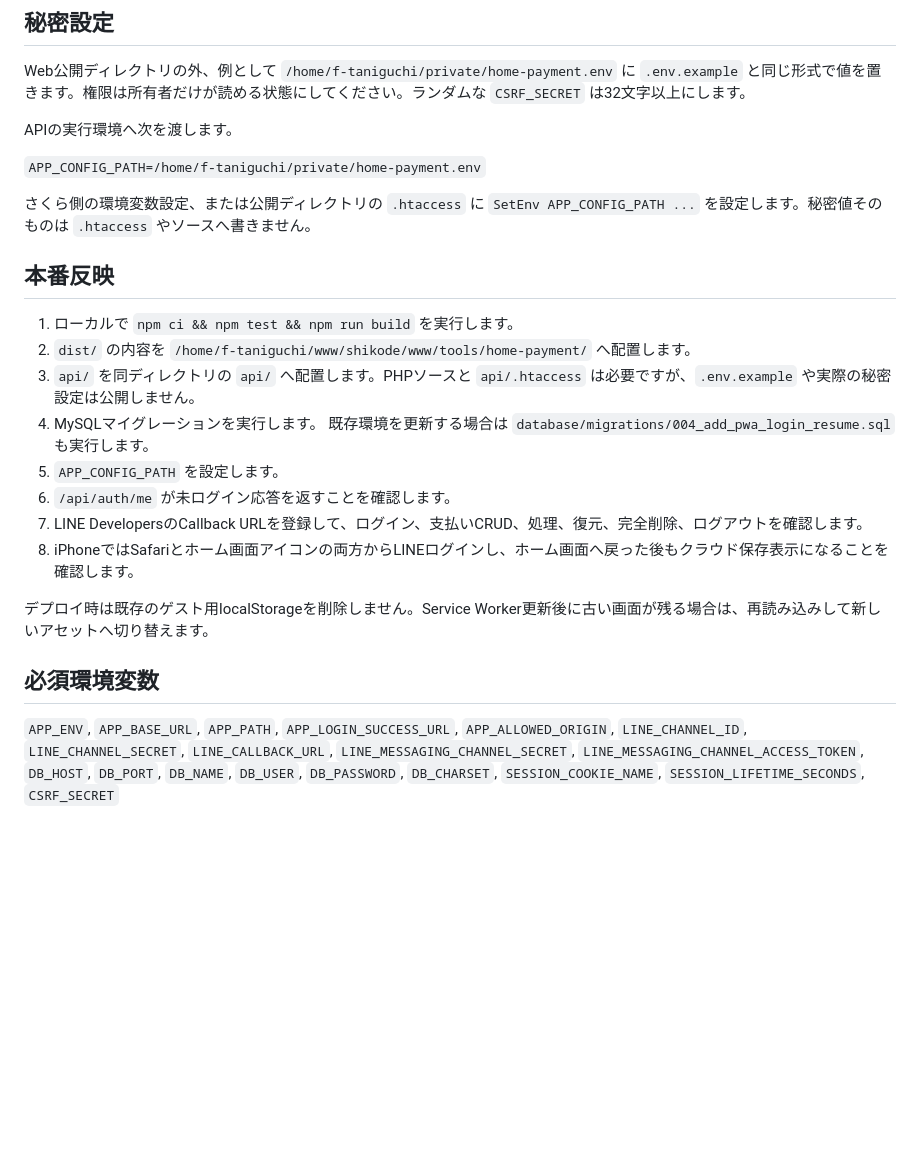
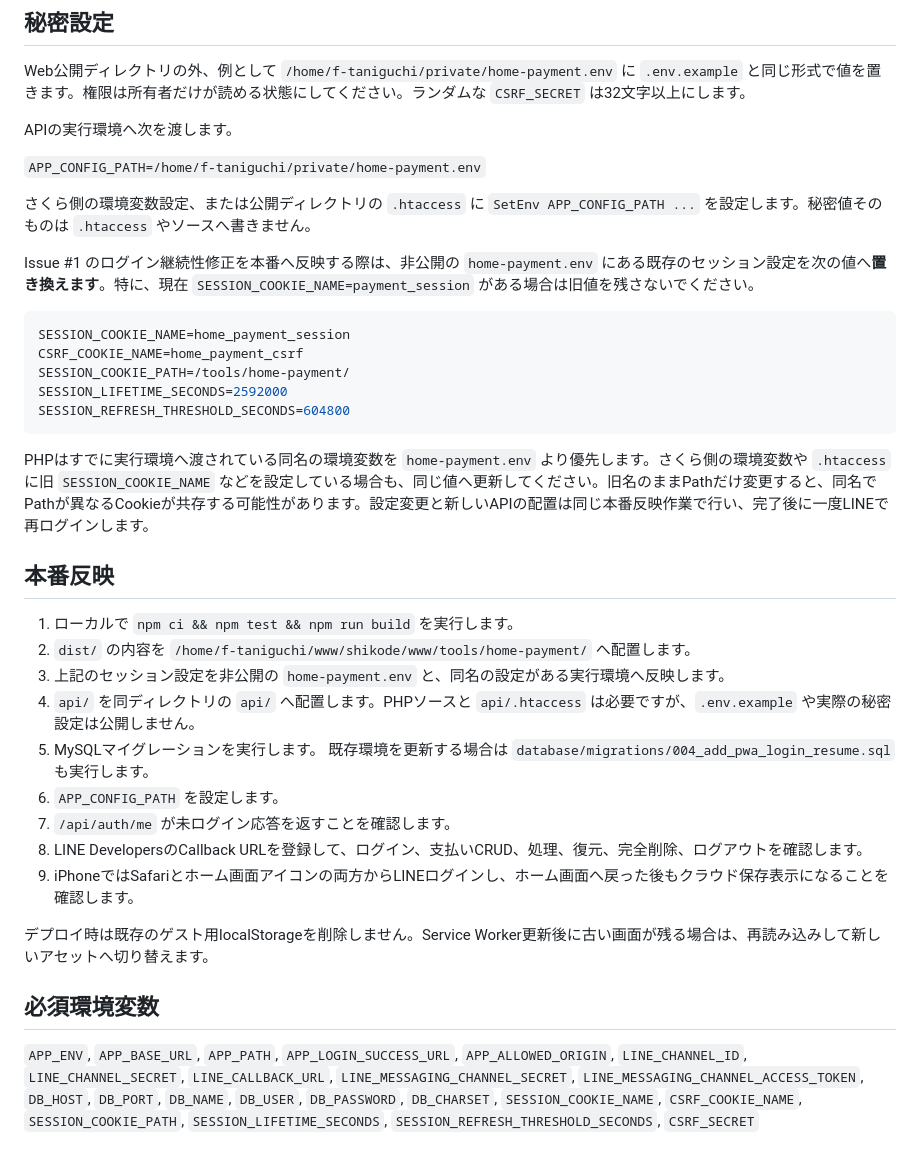
Before and after one commit to shikodecom/home-payment, a Markdown page: docs/sakura-cloud-setup.md, the part around the change. GitHub-like rendering; blank space fills up the shorter version.

Commit message:
Document production session env migration

````diff
--- a/docs/sakura-cloud-setup.md
+++ b/docs/sakura-cloud-setup.md
@@ -31,20 +31,33 @@ APIの実行環境へ次を渡します。
 
 さくら側の環境変数設定、または公開ディレクトリの `.htaccess` に `SetEnv APP_CONFIG_PATH ...` を設定します。秘密値そのものは `.htaccess` やソースへ書きません。
 
+Issue #1 のログイン継続性修正を本番へ反映する際は、非公開の `home-payment.env` にある既存のセッション設定を次の値へ**置き換えます**。特に、現在 `SESSION_COOKIE_NAME=payment_session` がある場合は旧値を残さないでください。
+
+```ini
+SESSION_COOKIE_NAME=home_payment_session
+CSRF_COOKIE_NAME=home_payment_csrf
+SESSION_COOKIE_PATH=/tools/home-payment/
+SESSION_LIFETIME_SECONDS=2592000
+SESSION_REFRESH_THRESHOLD_SECONDS=604800
+```
+
+PHPはすでに実行環境へ渡されている同名の環境変数を `home-payment.env` より優先します。さくら側の環境変数や `.htaccess` に旧 `SESSION_COOKIE_NAME` などを設定している場合も、同じ値へ更新してください。旧名のままPathだけ変更すると、同名でPathが異なるCookieが共存する可能性があります。設定変更と新しいAPIの配置は同じ本番反映作業で行い、完了後に一度LINEで再ログインします。
+
 ## 本番反映
 
 1. ローカルで `npm ci && npm test && npm run build` を実行します。
 2. `dist/` の内容を `/home/f-taniguchi/www/shikode/www/tools/home-payment/` へ配置します。
-3. `api/` を同ディレクトリの `api/` へ配置します。PHPソースと `api/.htaccess` は必要ですが、`.env.example` や実際の秘密設定は公開しません。
-4. MySQLマイグレーションを実行します。
+3. 上記のセッション設定を非公開の `home-payment.env` と、同名の設定がある実行環境へ反映します。
+4. `api/` を同ディレクトリの `api/` へ配置します。PHPソースと `api/.htaccess` は必要ですが、`.env.example` や実際の秘密設定は公開しません。
+5. MySQLマイグレーションを実行します。
    既存環境を更新する場合は `database/migrations/004_add_pwa_login_resume.sql` も実行します。
-5. `APP_CONFIG_PATH` を設定します。
-6. `/api/auth/me` が未ログイン応答を返すことを確認します。
-7. LINE DevelopersのCallback URLを登録して、ログイン、支払いCRUD、処理、復元、完全削除、ログアウトを確認します。
-8. iPhoneではSafariとホーム画面アイコンの両方からLINEログインし、ホーム画面へ戻った後もクラウド保存表示になることを確認します。
+6. `APP_CONFIG_PATH` を設定します。
+7. `/api/auth/me` が未ログイン応答を返すことを確認します。
+8. LINE DevelopersのCallback URLを登録して、ログイン、支払いCRUD、処理、復元、完全削除、ログアウトを確認します。
+9. iPhoneではSafariとホーム画面アイコンの両方からLINEログインし、ホーム画面へ戻った後もクラウド保存表示になることを確認します。
 
 デプロイ時は既存のゲスト用localStorageを削除しません。Service Worker更新後に古い画面が残る場合は、再読み込みして新しいアセットへ切り替えます。
 
 ## 必須環境変数
 
-`APP_ENV`, `APP_BASE_URL`, `APP_PATH`, `APP_LOGIN_SUCCESS_URL`, `APP_ALLOWED_ORIGIN`, `LINE_CHANNEL_ID`, `LINE_CHANNEL_SECRET`, `LINE_CALLBACK_URL`, `LINE_MESSAGING_CHANNEL_SECRET`, `LINE_MESSAGING_CHANNEL_ACCESS_TOKEN`, `DB_HOST`, `DB_PORT`, `DB_NAME`, `DB_USER`, `DB_PASSWORD`, `DB_CHARSET`, `SESSION_COOKIE_NAME`, `SESSION_LIFETIME_SECONDS`, `CSRF_SECRET`
+`APP_ENV`, `APP_BASE_URL`, `APP_PATH`, `APP_LOGIN_SUCCESS_URL`, `APP_ALLOWED_ORIGIN`, `LINE_CHANNEL_ID`, `LINE_CHANNEL_SECRET`, `LINE_CALLBACK_URL`, `LINE_MESSAGING_CHANNEL_SECRET`, `LINE_MESSAGING_CHANNEL_ACCESS_TOKEN`, `DB_HOST`, `DB_PORT`, `DB_NAME`, `DB_USER`, `DB_PASSWORD`, `DB_CHARSET`, `SESSION_COOKIE_NAME`, `CSRF_COOKIE_NAME`, `SESSION_COOKIE_PATH`, `SESSION_LIFETIME_SECONDS`, `SESSION_REFRESH_THRESHOLD_SECONDS`, `CSRF_SECRET`
````
